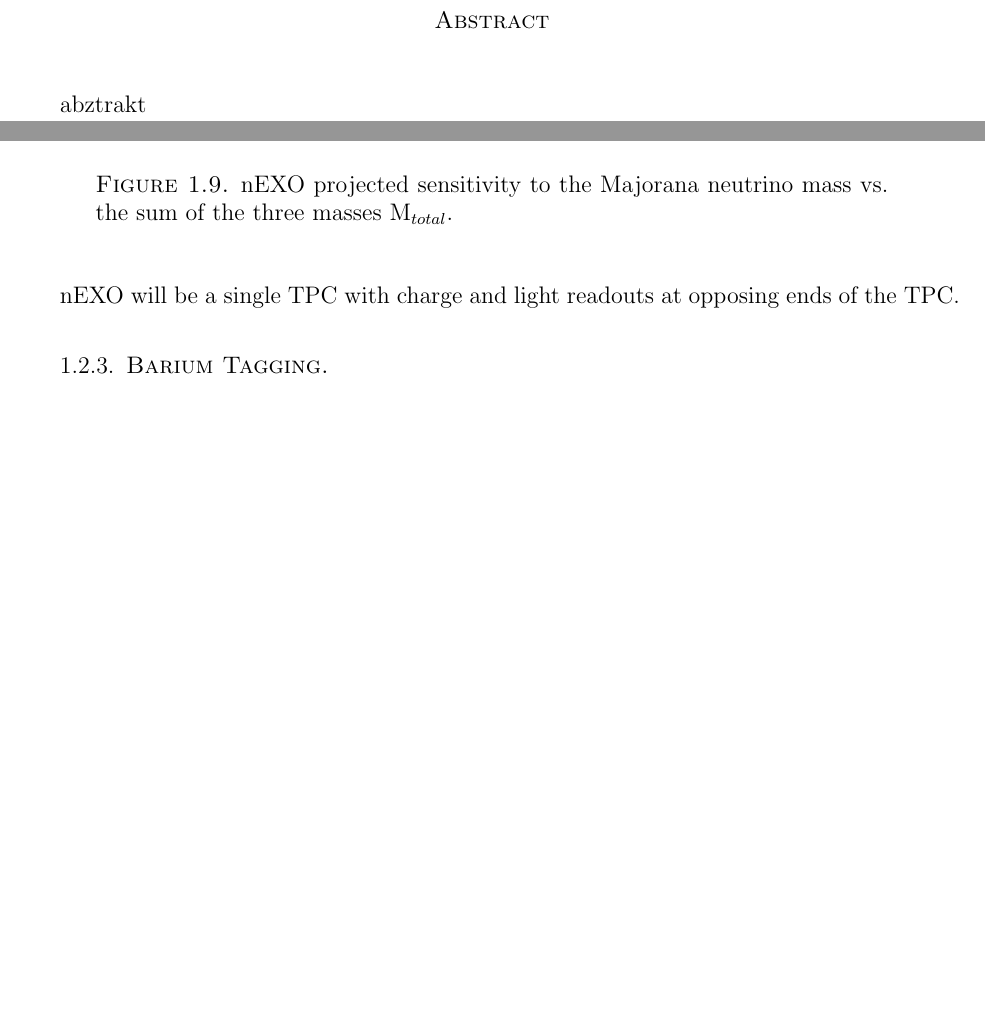
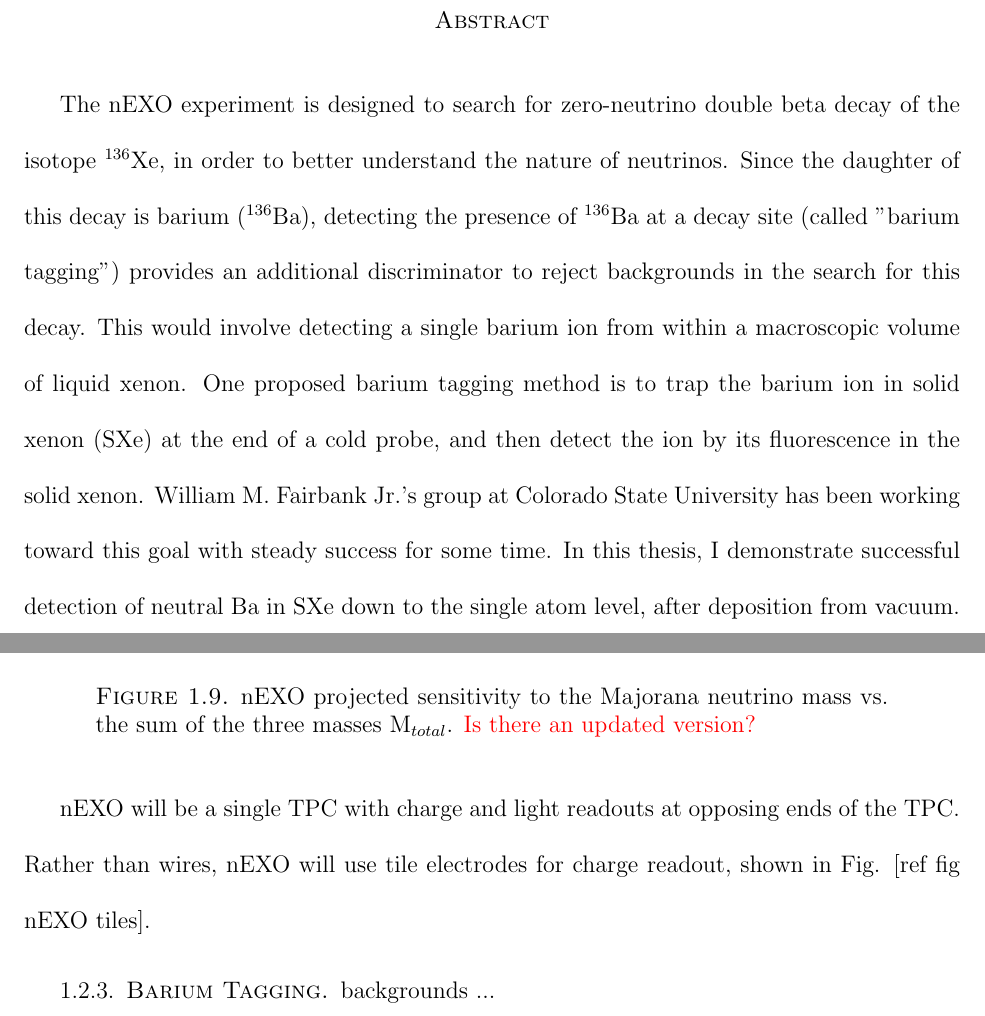
Before and after one commit to Waltmon/timthesis, a LaTeX thesis (thesis_walton_2a.tex, which reads abstract.tex, chapter_intro.tex): two parts of pages 3 and 21 of 30, joined at a grey line, cut so that both start at the same text, the shorter picture padded with empty space. Compiled offline with pdfLaTeX.

Commit message:
did abstract and other dumb stuff

```diff
--- a/abstract.tex
+++ b/abstract.tex
@@ -1,3 +1,3 @@
 \begin{abstract}
-abztrakt
+The nEXO experiment is designed to search for zero-neutrino double beta decay of the isotope \textsuperscript{136}Xe, in order to better understand the nature of neutrinos. Since the daughter of this decay is barium (\textsuperscript{136}Ba), detecting the presence of \textsuperscript{136}Ba at a decay site (called "barium tagging") provides an additional discriminator to reject backgrounds in the search for this decay. This would involve detecting a single barium ion from within a macroscopic volume of liquid xenon. One proposed barium tagging method is to trap the barium ion in solid xenon (SXe) at the end of a cold probe, and then detect the ion by its fluorescence in the solid xenon. William M. Fairbank Jr.'s group at Colorado State University has been working toward this goal with steady success for some time.  In this thesis, I demonstrate successful detection of neutral Ba in SXe down to the single atom level, after deposition from vacuum.
 \end{abstract}
--- a/chapter_intro.tex
+++ b/chapter_intro.tex
@@ -221,10 +221,12 @@ A schematic of the experimental setup is shown in Fig. [fig cryopit] in one of t
 \begin{figure}[H]
 	\centering
 	\includegraphics[width=.7\textwidth]{figures/sensitivity.png}
-	\caption{nEXO projected sensitivity to the Majorana neutrino mass vs. the sum of the three masses M$_{total}$.}
+	\caption{nEXO projected sensitivity to the Majorana neutrino mass vs. the sum of the three masses M$_{total}$. {\color{red}Is there an updated version?}}
 \label{fig:sensitivity_nEXO}
 \end{figure}
 
-nEXO will be a single TPC with charge and light readouts at opposing ends of the TPC.
+nEXO will be a single TPC with charge and light readouts at opposing ends of the TPC.  Rather than wires, nEXO will use tile electrodes for charge readout, shown in Fig. [ref fig nEXO tiles].
 
 \subsection{Barium Tagging}
+
+backgrounds ...
```
Also changed, not shown: thesis_walton_2a.pdf, chapter_intro.tex (2 more changed lines), 3 other files.
